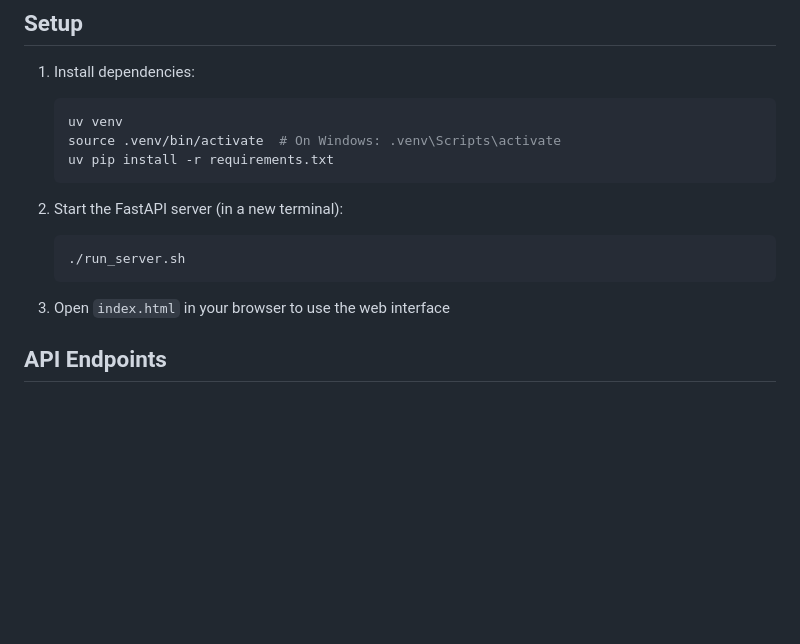
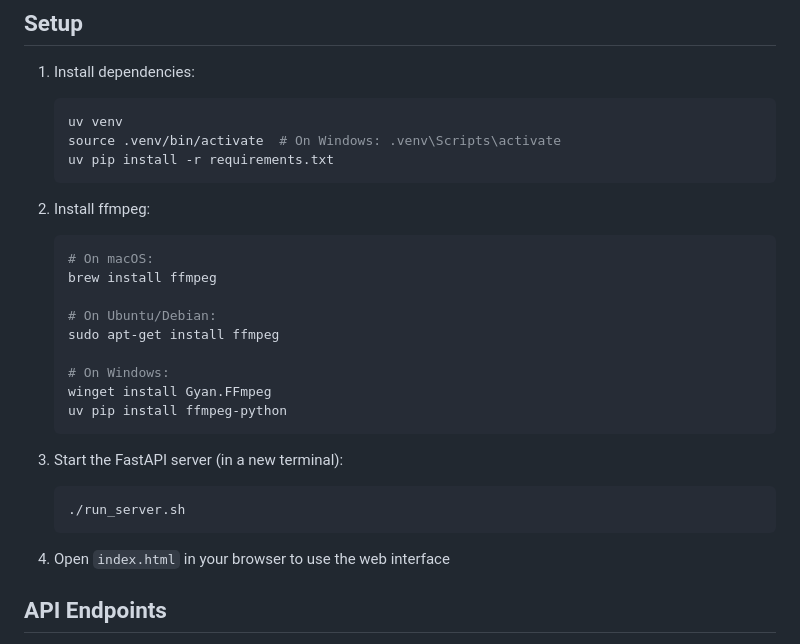
Before and after one commit to nithinvarma411/vaakya, a Markdown page: README.md, the part around the change. Drawn GitHub-style; blank space fills up the shorter version.

Commit message:
update ffmpeg installation process

````diff
--- a/README.md
+++ b/README.md
@@ -27,13 +27,25 @@
    source .venv/bin/activate  # On Windows: .venv\Scripts\activate
    uv pip install -r requirements.txt
    ```
+2. Install ffmpeg:
+   ```bash
+   # On macOS:
+   brew install ffmpeg
 
-2. Start the FastAPI server (in a new terminal):
+   # On Ubuntu/Debian:
+   sudo apt-get install ffmpeg
+
+   # On Windows:
+   winget install Gyan.FFmpeg
+   uv pip install ffmpeg-python
+   ```
+
+3. Start the FastAPI server (in a new terminal):
    ```bash
    ./run_server.sh
    ```
 
-3. Open `index.html` in your browser to use the web interface
+4. Open `index.html` in your browser to use the web interface
 
 ## API Endpoints
 
````
